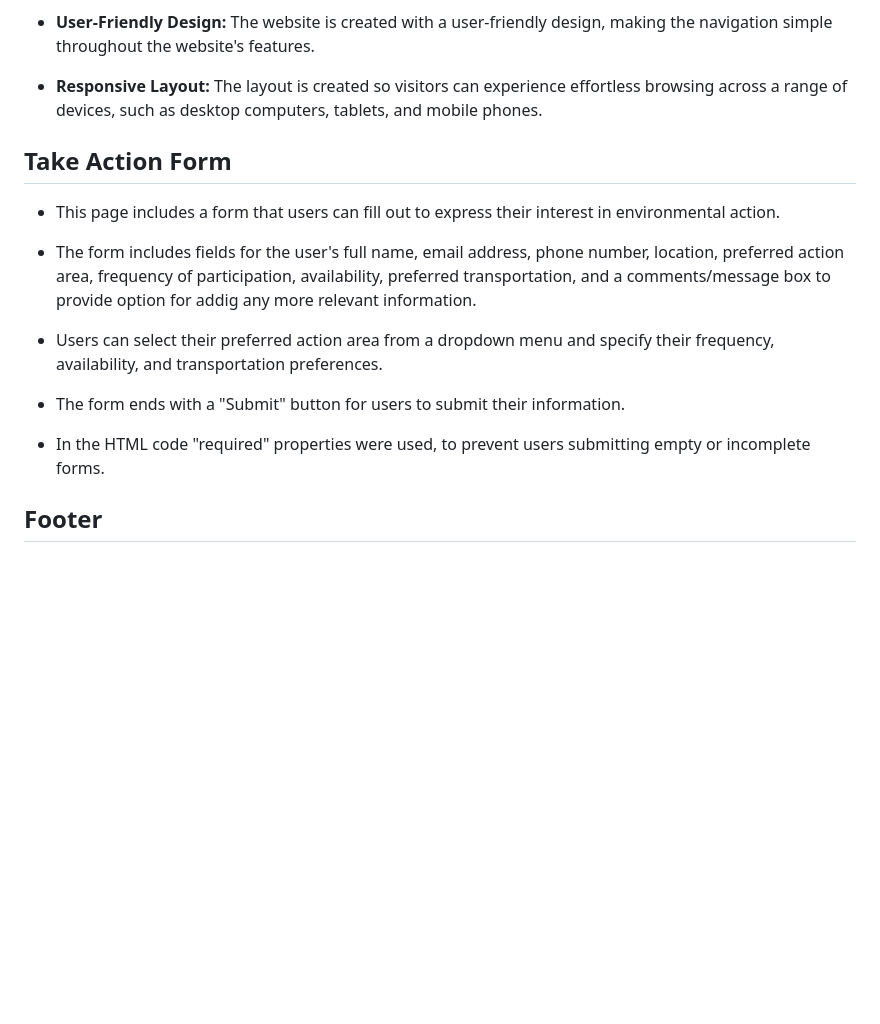
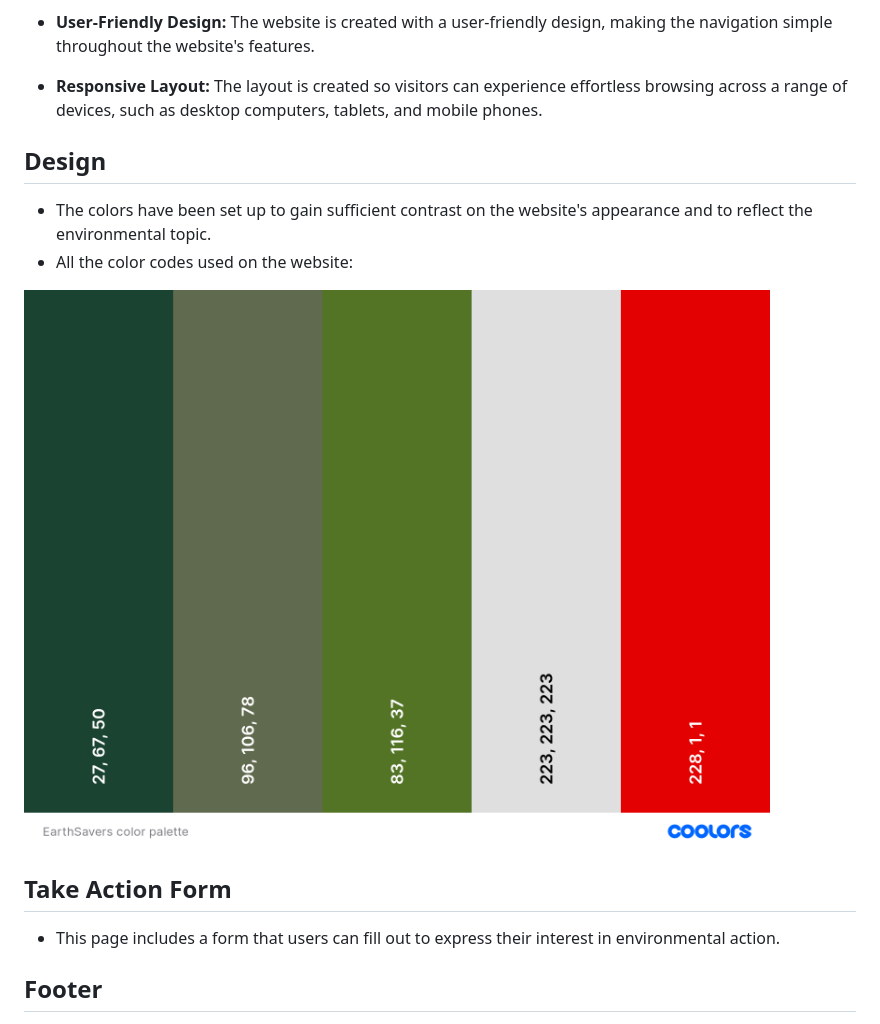
Before and after one commit to vsteve96/SaveTheWorld, a Markdown page: README.md, the part around the change. Drawn GitHub-style; pictures changed too: assets/images/documentation/colorpalette.png (added); blank space fills up the shorter version.

```diff
--- a/README.md
+++ b/README.md
@@ -22,17 +22,16 @@ The EarthSavers website offers a range of features to help explore environmental
 
 - **Responsive Layout:** The layout is created so visitors can experience effortless browsing across a range of devices, such as desktop computers, tablets, and mobile phones.
 
+## Design
+
+- The colors have been set up to gain sufficient contrast on the website's appearance and to reflect the environmental topic.
+- All the color codes used on the website:
+
+![Color palette](assets/images/documentation/colorpalette.png)
+
 ## Take Action Form
 
 - This page includes a form that users can fill out to express their interest in environmental action.
-
-- The form includes fields for the user's full name, email address, phone number, location, preferred action area, frequency of participation, availability, preferred transportation, and a comments/message box to provide option for addig any more relevant information.
-
-- Users can select their preferred action area from a dropdown menu and specify their frequency, availability, and transportation preferences.
-
-- The form ends with a "Submit" button for users to submit their information.
-
-- In the HTML code "required" properties were used, to prevent users submitting empty or incomplete forms.
 
 ## Footer
 
```
Also changed, not shown: 1 other file.
